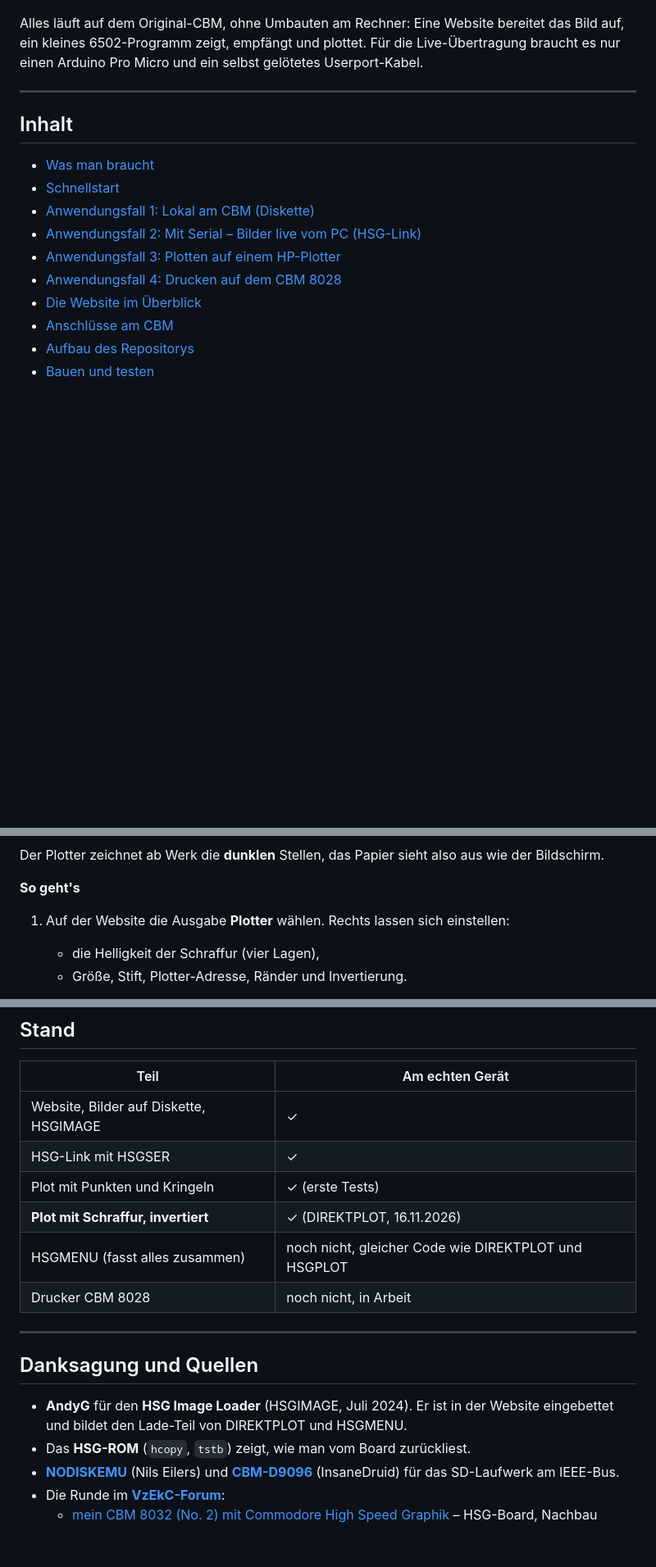
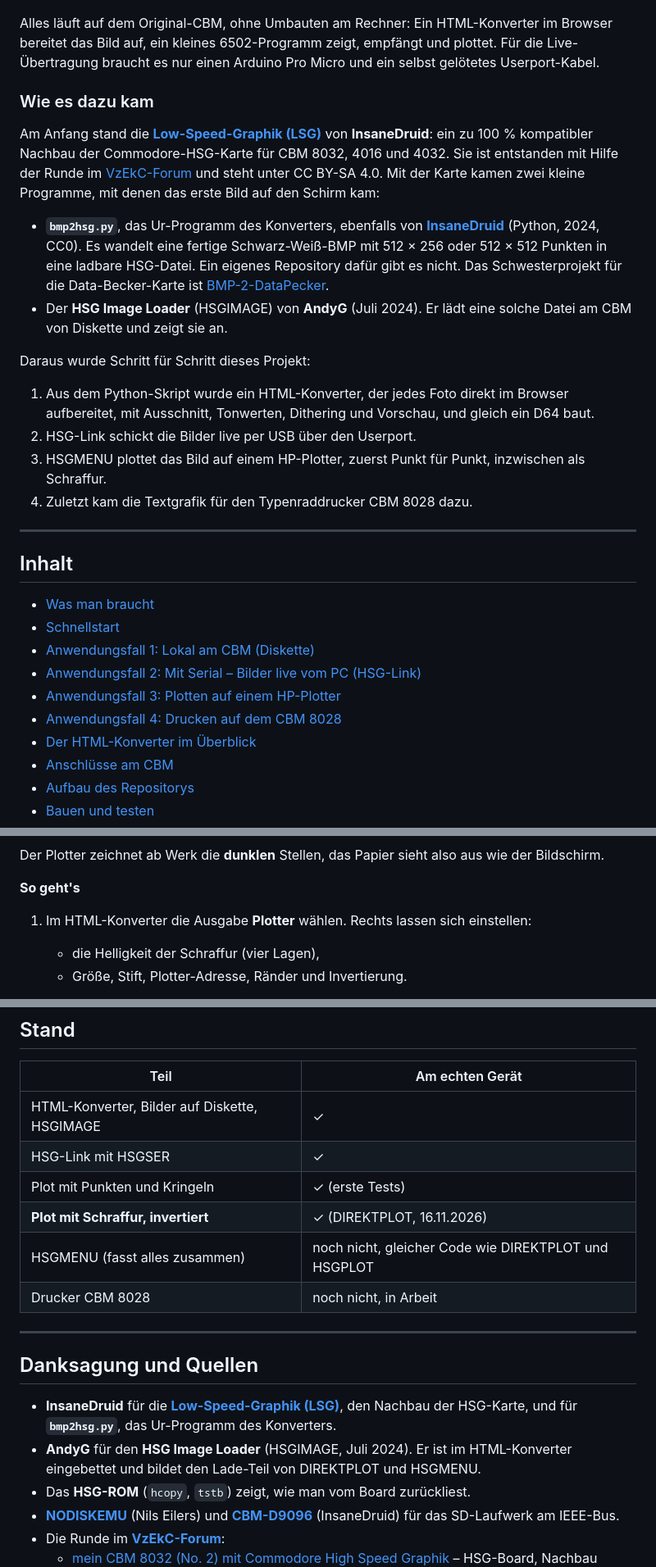
Before and after one commit to hudecitydave/CBM-HSG-Konverter, a Markdown page: README.md, 3 parts joined by grey strips. Shown at 82% size. Rendered like a GitHub page; blank space fills up the shorter version.

```diff
--- a/README.md
+++ b/README.md
@@ -8,7 +8,20 @@
   <img src="docs/bilder/cbm-bildschirm-blues.jpg" width="90%" alt="Gedithertes Foto auf dem HSG-Bildschirm eines CBM 8032">
 </p>
 
-Alles läuft auf dem Original-CBM, ohne Umbauten am Rechner: Eine Website bereitet das Bild auf, ein kleines 6502-Programm zeigt, empfängt und plottet. Für die Live-Übertragung braucht es nur einen Arduino Pro Micro und ein selbst gelötetes Userport-Kabel.
+Alles läuft auf dem Original-CBM, ohne Umbauten am Rechner: Ein HTML-Konverter im Browser bereitet das Bild auf, ein kleines 6502-Programm zeigt, empfängt und plottet. Für die Live-Übertragung braucht es nur einen Arduino Pro Micro und ein selbst gelötetes Userport-Kabel.
+
+### Wie es dazu kam
+
+Am Anfang stand die **[Low-Speed-Graphik (LSG)](https://github.com/InsaneDruid/Low-Speed-Graphik)** von **InsaneDruid**: ein zu 100 % kompatibler Nachbau der Commodore-HSG-Karte für CBM 8032, 4016 und 4032. Sie ist entstanden mit Hilfe der Runde im [VzEkC-Forum](https://forum.classic-computing.de/) und steht unter CC BY-SA 4.0. Mit der Karte kamen zwei kleine Programme, mit denen das erste Bild auf den Schirm kam:
+
+- **`bmp2hsg.py`**, das Ur-Programm des Konverters, ebenfalls von **[InsaneDruid](https://github.com/InsaneDruid)** (Python, 2024, CC0). Es wandelt eine fertige Schwarz-Weiß-BMP mit 512 × 256 oder 512 × 512 Punkten in eine ladbare HSG-Datei. Ein eigenes Repository dafür gibt es nicht. Das Schwesterprojekt für die Data-Becker-Karte ist [BMP-2-DataPecker](https://github.com/InsaneDruid/BMP-2-DataPecker).
+- Der **HSG Image Loader** (HSGIMAGE) von **AndyG** (Juli 2024). Er lädt eine solche Datei am CBM von Diskette und zeigt sie an.
+
+Daraus wurde Schritt für Schritt dieses Projekt:
+1. Aus dem Python-Skript wurde ein HTML-Konverter, der jedes Foto direkt im Browser aufbereitet, mit Ausschnitt, Tonwerten, Dithering und Vorschau, und gleich ein D64 baut.
+2. HSG-Link schickt die Bilder live per USB über den Userport.
+3. HSGMENU plottet das Bild auf einem HP-Plotter, zuerst Punkt für Punkt, inzwischen als Schraffur.
+4. Zuletzt kam die Textgrafik für den Typenraddrucker CBM 8028 dazu.
 
 ---
 
@@ -20,7 +33,7 @@ Alles läuft auf dem Original-CBM, ohne Umbauten am Rechner: Eine Website bereit
 - [Anwendungsfall 2: Mit Serial – Bilder live vom PC (HSG-Link)](#anwendungsfall-2-mit-serial--bilder-live-vom-pc-hsg-link)
 - [Anwendungsfall 3: Plotten auf einem HP-Plotter](#anwendungsfall-3-plotten-auf-einem-hp-plotter)
 - [Anwendungsfall 4: Drucken auf dem CBM 8028](#anwendungsfall-4-drucken-auf-dem-cbm-8028)
-- [Die Website im Überblick](#die-website-im-überblick)
+- [Der HTML-Konverter im Überblick](#der-html-konverter-im-überblick)
 - [Anschlüsse am CBM](#anschlüsse-am-cbm)
 - [Aufbau des Repositorys](#aufbau-des-repositorys)
 - [Bauen und testen](#bauen-und-testen)
@@ -152,7 +165,7 @@ Das angezeigte Bild wird vom HSG-Board zurückgelesen und als HP-GL über den IE
 Der Plotter zeichnet ab Werk die **dunklen** Stellen, das Papier sieht also aus wie der Bildschirm.
 
 **So geht's**
-1. Auf der Website die Ausgabe **Plotter** wählen. Rechts lassen sich einstellen:
+1. Im HTML-Konverter die Ausgabe **Plotter** wählen. Rechts lassen sich einstellen:
    - die Helligkeit der Schraffur (vier Lagen),
    - Größe, Stift, Plotter-Adresse, Ränder und Invertierung.
 
@@ -347,7 +370,7 @@ node tools/test-website.js
 
 | Teil | Am echten Gerät |
 |---|---|
-| Website, Bilder auf Diskette, HSGIMAGE | ✓ |
+| HTML-Konverter, Bilder auf Diskette, HSGIMAGE | ✓ |
 | HSG-Link mit HSGSER | ✓ |
 | Plot mit Punkten und Kringeln | ✓ (erste Tests) |
 | **Plot mit Schraffur, invertiert** | ✓ (DIREKTPLOT, 16.11.2026) |
@@ -358,7 +381,8 @@ node tools/test-website.js
 
 ## Danksagung und Quellen
 
-- **AndyG** für den **HSG Image Loader** (HSGIMAGE, Juli 2024). Er ist in der Website eingebettet und bildet den Lade-Teil von DIREKTPLOT und HSGMENU.
+- **InsaneDruid** für die **[Low-Speed-Graphik (LSG)](https://github.com/InsaneDruid/Low-Speed-Graphik)**, den Nachbau der HSG-Karte, und für **`bmp2hsg.py`**, das Ur-Programm des Konverters.
+- **AndyG** für den **HSG Image Loader** (HSGIMAGE, Juli 2024). Er ist im HTML-Konverter eingebettet und bildet den Lade-Teil von DIREKTPLOT und HSGMENU.
 - Das **HSG-ROM** (`hcopy`, `tstb`) zeigt, wie man vom Board zurückliest.
 - **[NODISKEMU](https://github.com/nils-eilers/NODISKEMU)** (Nils Eilers) und **[CBM-D9096](https://github.com/InsaneDruid/CBM-D9096)** (InsaneDruid) für das SD-Laufwerk am IEEE-Bus.
 - Die Runde im **[VzEkC-Forum](https://forum.classic-computing.de/)**:
```
Also changed, not shown: other parts of README.md (+22 -12 lines), docs/bilder/html-konverter.jpg (added).
